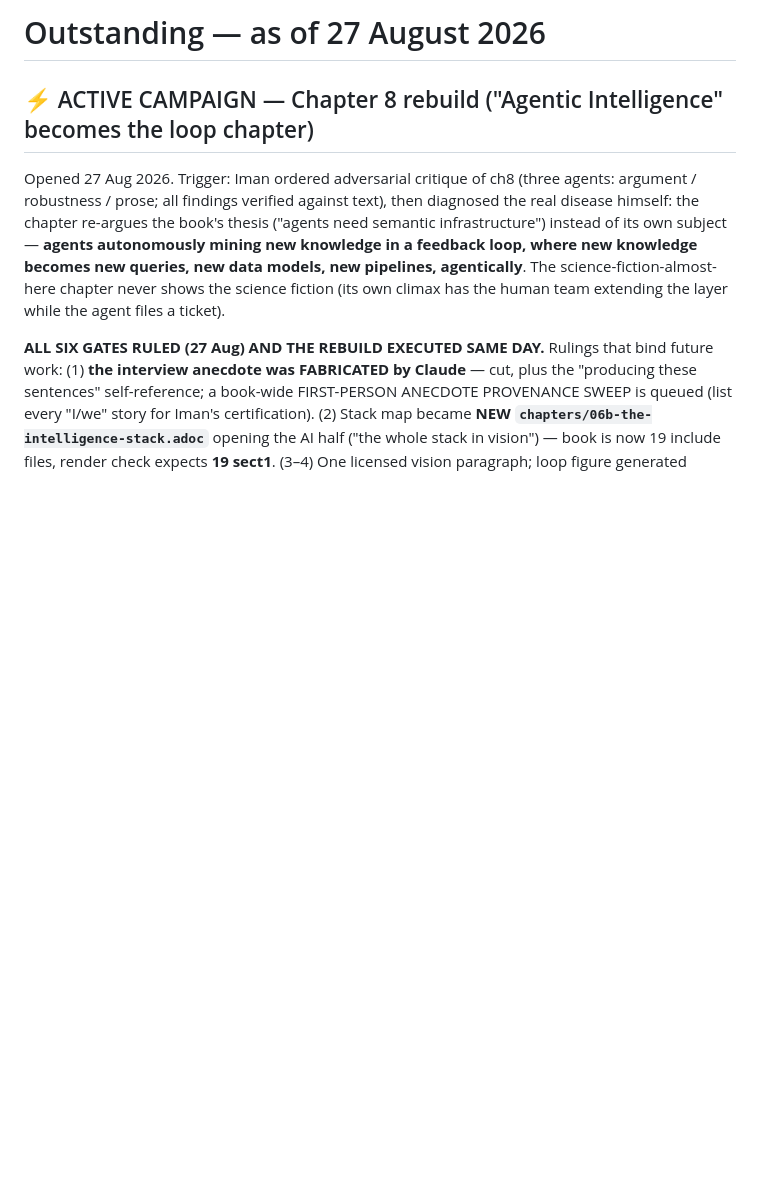
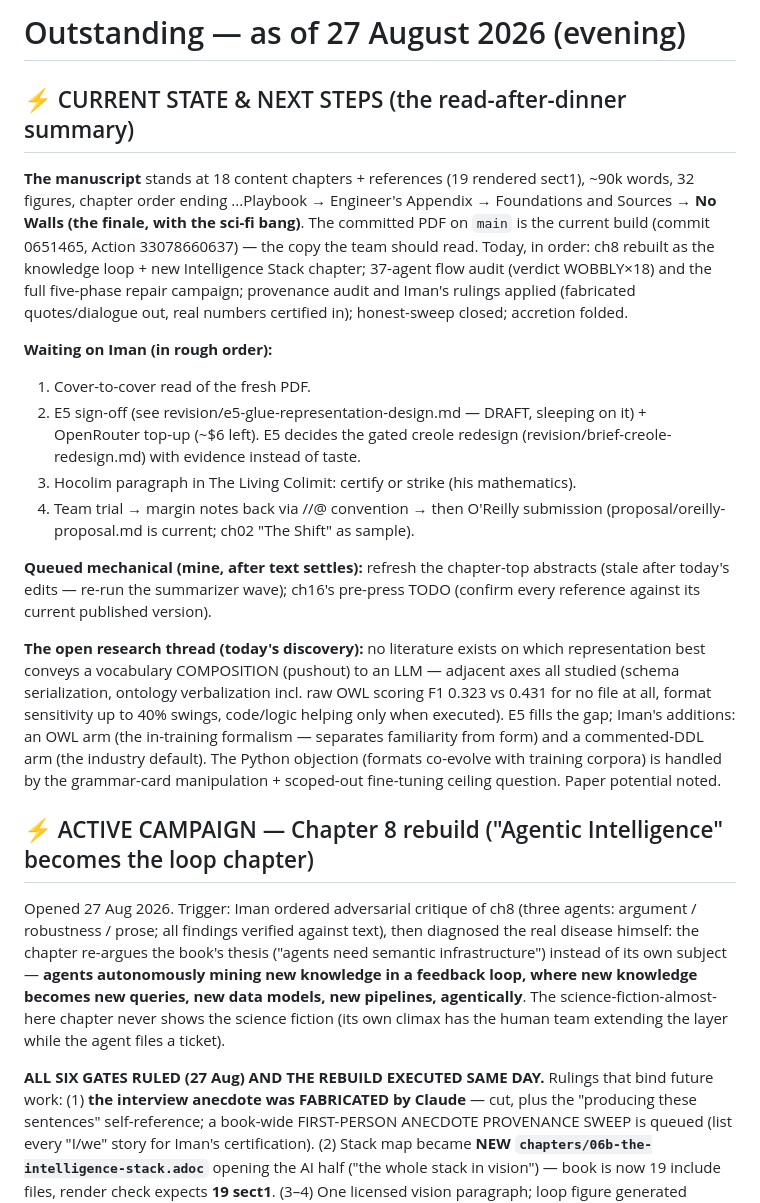
Before and after one commit to thegoodtailor/semantic-enterprise, a Markdown page: revision/OUTSTANDING.md, the part around the change. Rendered like a GitHub page; blank space fills up the shorter version.

```diff
--- a/revision/OUTSTANDING.md
+++ b/revision/OUTSTANDING.md
@@ -1,4 +1,38 @@
-# Outstanding — as of 27 August 2026
+# Outstanding — as of 27 August 2026 (evening)
+
+## ⚡ CURRENT STATE & NEXT STEPS (the read-after-dinner summary)
+
+**The manuscript** stands at 18 content chapters + references (19 rendered sect1),
+~90k words, 32 figures, chapter order ending ...Playbook → Engineer's Appendix →
+Foundations and Sources → **No Walls (the finale, with the sci-fi bang)**. The
+committed PDF on `main` is the current build (commit 0651465, Action 33078660637) —
+the copy the team should read. Today, in order: ch8 rebuilt as the knowledge loop +
+new Intelligence Stack chapter; 37-agent flow audit (verdict WOBBLY×18) and the full
+five-phase repair campaign; provenance audit and Iman's rulings applied (fabricated
+quotes/dialogue out, real numbers certified in); honest-sweep closed; accretion folded.
+
+**Waiting on Iman (in rough order):**
+1. Cover-to-cover read of the fresh PDF.
+2. E5 sign-off (see revision/e5-glue-representation-design.md — DRAFT, sleeping on
+   it) + OpenRouter top-up (~$6 left). E5 decides the gated creole redesign
+   (revision/brief-creole-redesign.md) with evidence instead of taste.
+3. Hocolim paragraph in The Living Colimit: certify or strike (his mathematics).
+4. Team trial → margin notes back via //@ convention → then O'Reilly submission
+   (proposal/oreilly-proposal.md is current; ch02 "The Shift" as sample).
+
+**Queued mechanical (mine, after text settles):** refresh the chapter-top abstracts
+(stale after today's edits — re-run the summarizer wave); ch16's pre-press TODO
+(confirm every reference against its current published version).
+
+**The open research thread (today's discovery):** no literature exists on which
+representation best conveys a vocabulary COMPOSITION (pushout) to an LLM — adjacent
+axes all studied (schema serialization, ontology verbalization incl. raw OWL scoring
+F1 0.323 vs 0.431 for no file at all, format sensitivity up to 40% swings, code/logic
+helping only when executed). E5 fills the gap; Iman's additions: an OWL arm (the
+in-training formalism — separates familiarity from form) and a commented-DDL arm
+(the industry default). The Python objection (formats co-evolve with training corpora)
+is handled by the grammar-card manipulation + scoped-out fine-tuning ceiling question.
+Paper potential noted.
 
 ## ⚡ ACTIVE CAMPAIGN — Chapter 8 rebuild ("Agentic Intelligence" becomes the loop chapter)
 
```
Also changed, not shown: revision/e5-glue-representation-design.md (added, +99 -0 lines).
